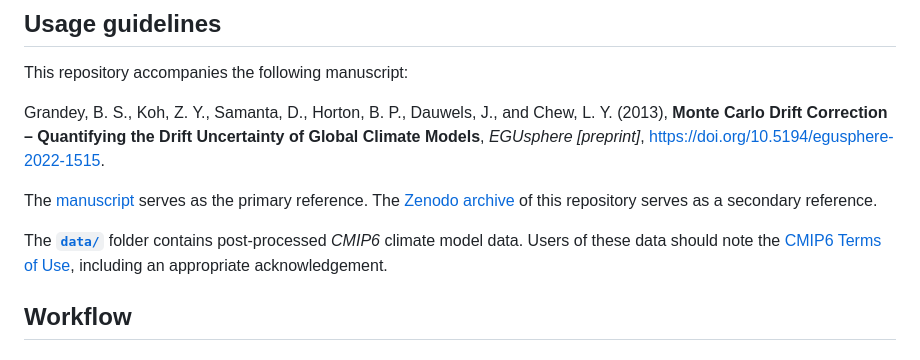
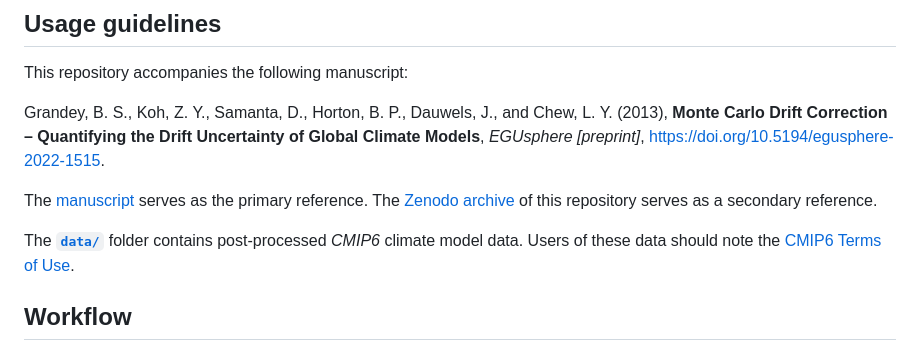
Before and after one commit to grandey/d22a-mcdc, a Markdown page: README.md, the part around the change. GitHub-like rendering.

Commit message:
d22a-mcdc README.md: modify usage guidelines.

```diff
--- a/README.md
+++ b/README.md
@@ -11,7 +11,7 @@ The [manuscript](https://doi.org/10.5194/egusphere-2022-1515) serves as the prim
 The [Zenodo archive](https://doi.org/10.5281/zenodo.7488334) of this repository serves as a secondary reference.
 
 The [**`data/`**](data/) folder contains post-processed _CMIP6_ climate model data.
-Users of these data should note the [CMIP6 Terms of Use](https://pcmdi.llnl.gov/CMIP6/TermsOfUse/TermsOfUse6-2.html), including an appropriate acknowledgement.
+Users of these data should note the [CMIP6 Terms of Use](https://pcmdi.llnl.gov/CMIP6/TermsOfUse/TermsOfUse6-2.html).
 
 ## Workflow
 
```
